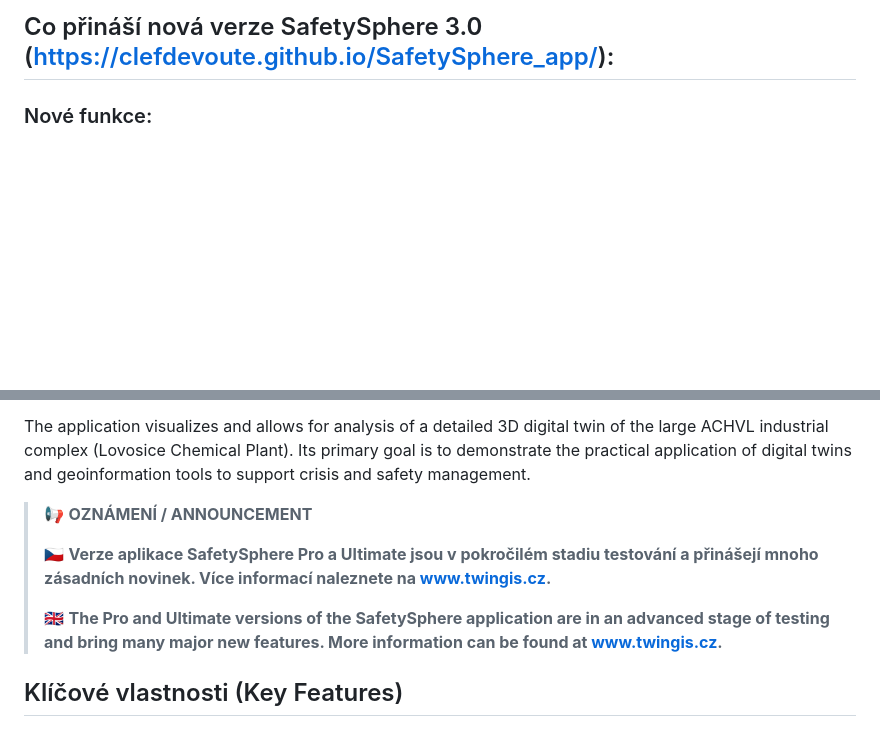
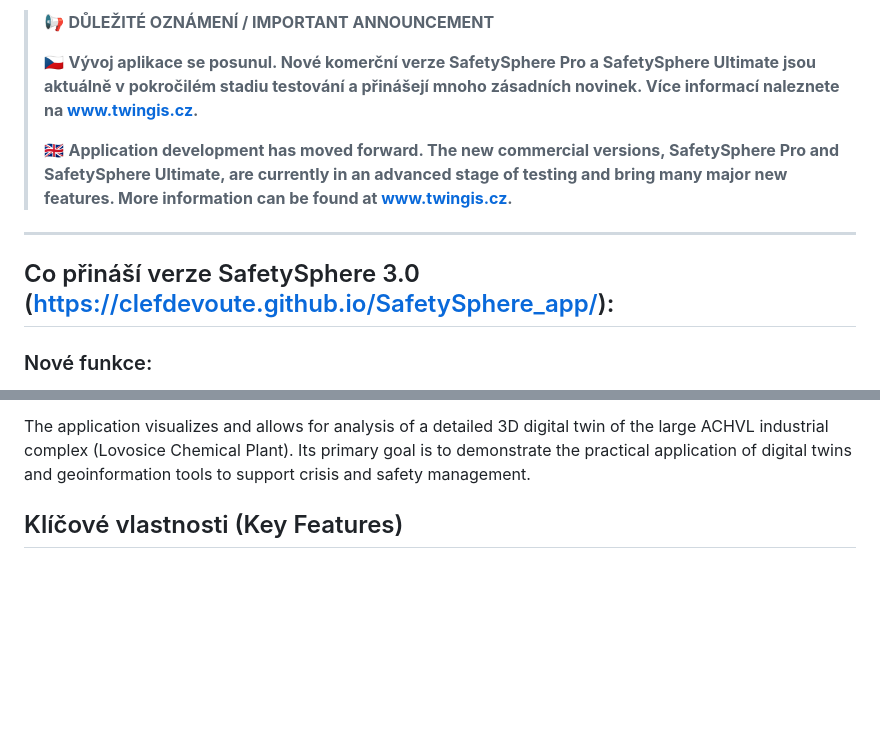
Before and after one commit to clefdevoute/SafetySphere_app, a Markdown page: README.md, 2 parts joined by grey strips. Rendered like a GitHub page; blank space fills up the shorter version.

```diff
--- a/README.md
+++ b/README.md
@@ -1,4 +1,12 @@
-## Co přináší nová verze SafetySphere 3.0 (https://clefdevoute.github.io/SafetySphere_app/):
+> 📢 **DŮLEŽITÉ OZNÁMENÍ / IMPORTANT ANNOUNCEMENT**
+>
+> 🇨🇿 **Vývoj aplikace se posunul. Nové komerční verze SafetySphere Pro a SafetySphere Ultimate jsou aktuálně v pokročilém stadiu testování a přinášejí mnoho zásadních novinek. Více informací naleznete na [www.twingis.cz](https://www.twingis.cz).**
+>
+> 🇬🇧 **Application development has moved forward. The new commercial versions, SafetySphere Pro and SafetySphere Ultimate, are currently in an advanced stage of testing and bring many major new features. More information can be found at [www.twingis.cz](https://www.twingis.cz).**
+
+---
+
+## Co přináší verze SafetySphere 3.0 (https://clefdevoute.github.io/SafetySphere_app/):
 
 ### Nové funkce:
 1. **Nástroj pro kreslení 3D zón (buffer zóny)** - umožňuje vytvářet 3D buffery kolem bodů, linií nebo polygonů
@@ -38,12 +46,6 @@ Aplikace slouží k vizualizaci a analýze detailního 3D digitálního dvojčet
 This interactive web application was developed as part of my diploma thesis at Jan Evangelista Purkyne University in Ústí nad Labem, Faculty of Environment, Department of Geoinformatics. Version 3.0 significantly extends the functionality with advanced tools for 3D analysis and visualization.
 
 The application visualizes and allows for analysis of a detailed 3D digital twin of the large ACHVL industrial complex (Lovosice Chemical Plant). Its primary goal is to demonstrate the practical application of digital twins and geoinformation tools to support crisis and safety management.
-
-> 📢 **OZNÁMENÍ / ANNOUNCEMENT**
->
-> 🇨🇿 **Verze aplikace SafetySphere Pro a Ultimate jsou v pokročilém stadiu testování a přinášejí mnoho zásadních novinek. Více informací naleznete na [www.twingis.cz](https://www.twingis.cz).**
->
-> 🇬🇧 **The Pro and Ultimate versions of the SafetySphere application are in an advanced stage of testing and bring many major new features. More information can be found at [www.twingis.cz](https://www.twingis.cz).**
 
 ## Klíčové vlastnosti (Key Features)
 
```
